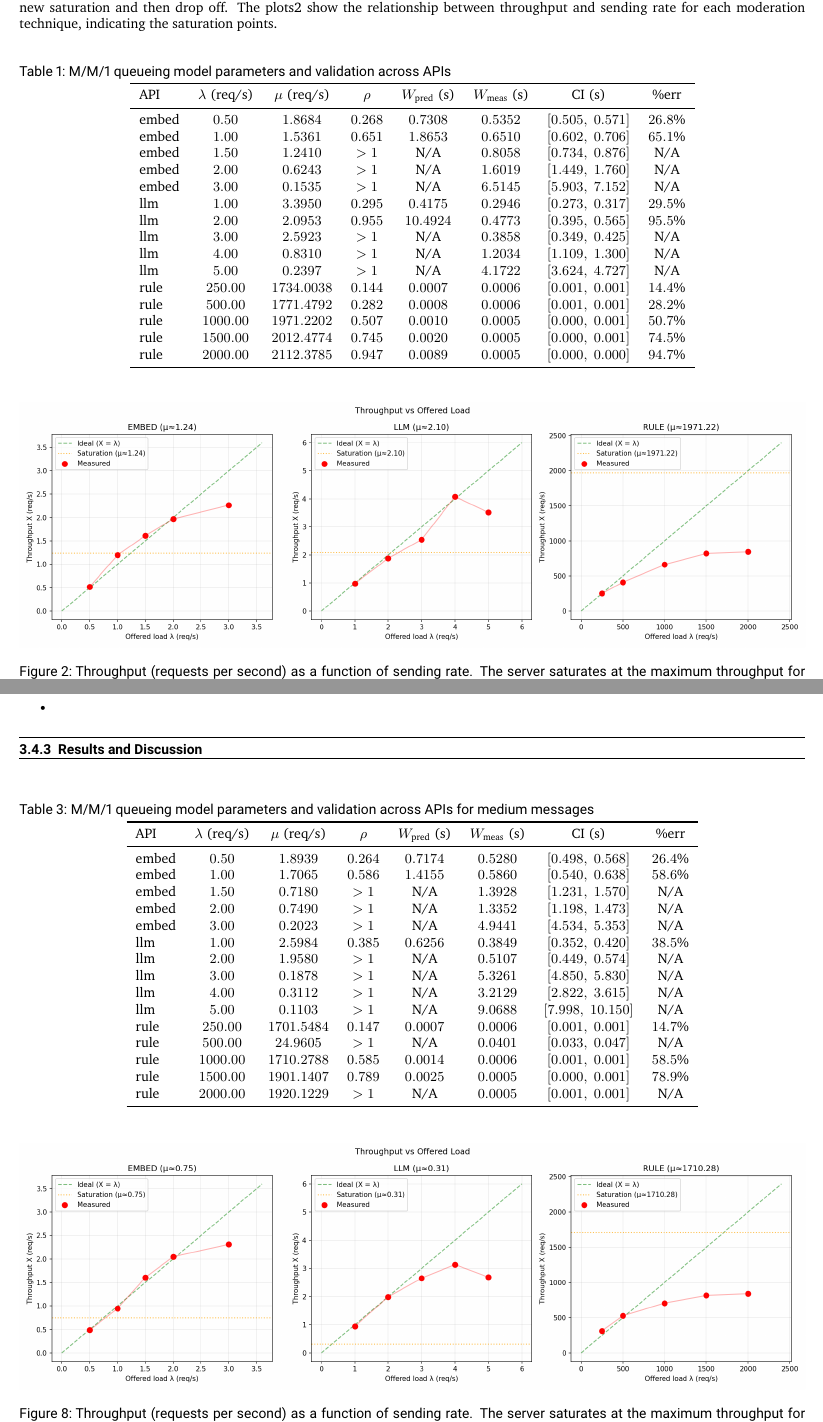
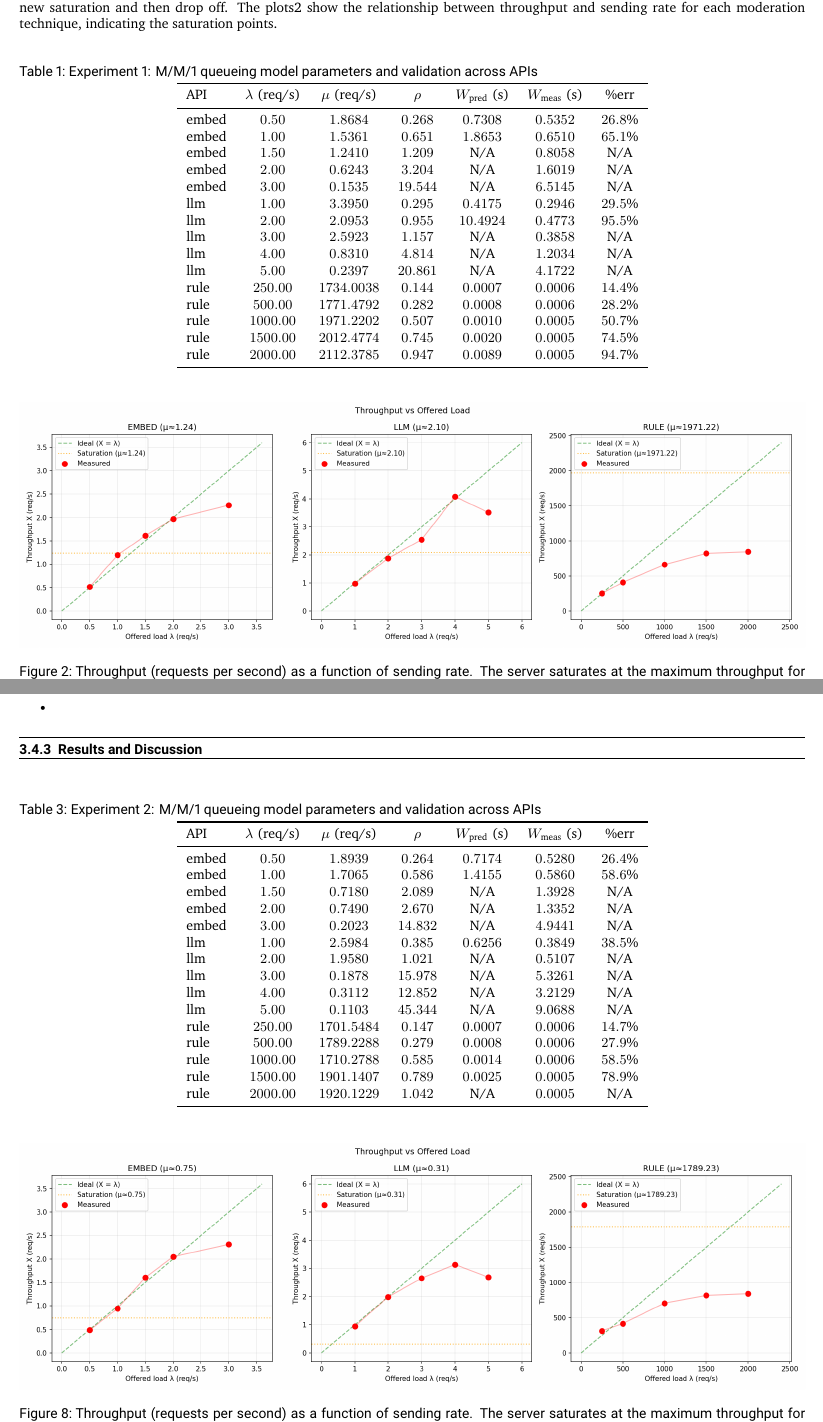
Before and after one commit to hoangtamthai/content-moderation, a LaTeX document (docs/main.tex, which reads results/analysis/medium/metrics_table.tex, results/analysis/short/metrics_table.tex): two parts of pages 6 and 10 of 13, joined at a grey line, cut so that both start at the same text. Compiled offline with XeLaTeX.

Commit message:
update result

```diff
--- a/results/analysis/medium/metrics_table.tex
+++ b/results/analysis/medium/metrics_table.tex
@@ -1,26 +1,26 @@
 \begin{table}[htbp]
 \centering
-\caption{M/M/1 queueing model parameters and validation across APIs for medium messages}
+\caption{Experiment 2: M/M/1 queueing model parameters and validation across APIs}
 \label{tab:mm1-metrics}
 \begin{tabular}{lccccccc}
 \toprule
-API & $\lambda$ (req/s) & $\mu$ (req/s) & $\rho$ & $W_{\text{pred}}$ (s) & $W_{\text{meas}}$ (s) & CI (s) & \%err \\
+API & $\lambda$ (req/s) & $\mu$ (req/s) & $\rho$ & $W_{\text{pred}}$ (s) & $W_{\text{meas}}$ (s) & \%err \\
 \midrule
-embed & $0.50$ & $1.8939$ & $0.264$ & $0.7174$ & $0.5280$ & $[0.498,\;0.568]$ & $26.4\%$ \\
-embed & $1.00$ & $1.7065$ & $0.586$ & $1.4155$ & $0.5860$ & $[0.540,\;0.638]$ & $58.6\%$ \\
-embed & $1.50$ & $0.7180$ & $>1$ & N/A & $1.3928$ & $[1.231,\;1.570]$ & N/A \\
-embed & $2.00$ & $0.7490$ & $>1$ & N/A & $1.3352$ & $[1.198,\;1.473]$ & N/A \\
-embed & $3.00$ & $0.2023$ & $>1$ & N/A & $4.9441$ & $[4.534,\;5.353]$ & N/A \\
-llm & $1.00$ & $2.5984$ & $0.385$ & $0.6256$ & $0.3849$ & $[0.352,\;0.420]$ & $38.5\%$ \\
-llm & $2.00$ & $1.9580$ & $>1$ & N/A & $0.5107$ & $[0.449,\;0.574]$ & N/A \\
-llm & $3.00$ & $0.1878$ & $>1$ & N/A & $5.3261$ & $[4.850,\;5.830]$ & N/A \\
-llm & $4.00$ & $0.3112$ & $>1$ & N/A & $3.2129$ & $[2.822,\;3.615]$ & N/A \\
-llm & $5.00$ & $0.1103$ & $>1$ & N/A & $9.0688$ & $[7.998,\;10.150]$ & N/A \\
-rule & $250.00$ & $1701.5484$ & $0.147$ & $0.0007$ & $0.0006$ & $[0.001,\;0.001]$ & $14.7\%$ \\
-rule & $500.00$ & $24.9605$ & $>1$ & N/A & $0.0401$ & $[0.033,\;0.047]$ & N/A \\
-rule & $1000.00$ & $1710.2788$ & $0.585$ & $0.0014$ & $0.0006$ & $[0.001,\;0.001]$ & $58.5\%$ \\
-rule & $1500.00$ & $1901.1407$ & $0.789$ & $0.0025$ & $0.0005$ & $[0.000,\;0.001]$ & $78.9\%$ \\
-rule & $2000.00$ & $1920.1229$ & $>1$ & N/A & $0.0005$ & $[0.001,\;0.001]$ & N/A \\
+embed & $0.50$ & $1.8939$ & $0.264$ & $0.7174$ & $0.5280$ & $26.4\%$ \\
+embed & $1.00$ & $1.7065$ & $0.586$ & $1.4155$ & $0.5860$ & $58.6\%$ \\
+embed & $1.50$ & $0.7180$ & $2.089$ & N/A & $1.3928$ & N/A \\
+embed & $2.00$ & $0.7490$ & $2.670$ & N/A & $1.3352$ & N/A \\
+embed & $3.00$ & $0.2023$ & $14.832$ & N/A & $4.9441$ & N/A \\
+llm & $1.00$ & $2.5984$ & $0.385$ & $0.6256$ & $0.3849$ & $38.5\%$ \\
+llm & $2.00$ & $1.9580$ & $1.021$ & N/A & $0.5107$ & N/A \\
+llm & $3.00$ & $0.1878$ & $15.978$ & N/A & $5.3261$ & N/A \\
+llm & $4.00$ & $0.3112$ & $12.852$ & N/A & $3.2129$ & N/A \\
+llm & $5.00$ & $0.1103$ & $45.344$ & N/A & $9.0688$ & N/A \\
+rule & $250.00$ & $1701.5484$ & $0.147$ & $0.0007$ & $0.0006$ & $14.7\%$ \\
+rule & $500.00$ & $1789.2288$ & $0.279$ & $0.0008$ & $0.0006$ & $27.9\%$ \\
+rule & $1000.00$ & $1710.2788$ & $0.585$ & $0.0014$ & $0.0006$ & $58.5\%$ \\
+rule & $1500.00$ & $1901.1407$ & $0.789$ & $0.0025$ & $0.0005$ & $78.9\%$ \\
+rule & $2000.00$ & $1920.1229$ & $1.042$ & N/A & $0.0005$ & N/A \\
 \bottomrule
 \end{tabular}
 \end{table}
--- a/results/analysis/short/metrics_table.tex
+++ b/results/analysis/short/metrics_table.tex
@@ -1,26 +1,26 @@
 \begin{table}[htbp]
 \centering
-\caption{M/M/1 queueing model parameters and validation across APIs}
+\caption{Experiment 1: M/M/1 queueing model parameters and validation across APIs}
 \label{tab:mm1-metrics}
 \begin{tabular}{lccccccc}
 \toprule
-API & $\lambda$ (req/s) & $\mu$ (req/s) & $\rho$ & $W_{\text{pred}}$ (s) & $W_{\text{meas}}$ (s) & CI (s) & \%err \\
+API & $\lambda$ (req/s) & $\mu$ (req/s) & $\rho$ & $W_{\text{pred}}$ (s) & $W_{\text{meas}}$ (s) & \%err \\
 \midrule
-embed & $0.50$ & $1.8684$ & $0.268$ & $0.7308$ & $0.5352$ & $[0.505,\;0.571]$ & $26.8\%$ \\
-embed & $1.00$ & $1.5361$ & $0.651$ & $1.8653$ & $0.6510$ & $[0.602,\;0.706]$ & $65.1\%$ \\
-embed & $1.50$ & $1.2410$ & $>1$ & N/A & $0.8058$ & $[0.734,\;0.876]$ & N/A \\
-embed & $2.00$ & $0.6243$ & $>1$ & N/A & $1.6019$ & $[1.449,\;1.760]$ & N/A \\
-embed & $3.00$ & $0.1535$ & $>1$ & N/A & $6.5145$ & $[5.903,\;7.152]$ & N/A \\
-llm & $1.00$ & $3.3950$ & $0.295$ & $0.4175$ & $0.2946$ & $[0.273,\;0.317]$ & $29.5\%$ \\
-llm & $2.00$ & $2.0953$ & $0.955$ & $10.4924$ & $0.4773$ & $[0.395,\;0.565]$ & $95.5\%$ \\
-llm & $3.00$ & $2.5923$ & $>1$ & N/A & $0.3858$ & $[0.349,\;0.425]$ & N/A \\
-llm & $4.00$ & $0.8310$ & $>1$ & N/A & $1.2034$ & $[1.109,\;1.300]$ & N/A \\
-llm & $5.00$ & $0.2397$ & $>1$ & N/A & $4.1722$ & $[3.624,\;4.727]$ & N/A \\
-rule & $250.00$ & $1734.0038$ & $0.144$ & $0.0007$ & $0.0006$ & $[0.001,\;0.001]$ & $14.4\%$ \\
-rule & $500.00$ & $1771.4792$ & $0.282$ & $0.0008$ & $0.0006$ & $[0.001,\;0.001]$ & $28.2\%$ \\
-rule & $1000.00$ & $1971.2202$ & $0.507$ & $0.0010$ & $0.0005$ & $[0.000,\;0.001]$ & $50.7\%$ \\
-rule & $1500.00$ & $2012.4774$ & $0.745$ & $0.0020$ & $0.0005$ & $[0.000,\;0.001]$ & $74.5\%$ \\
-rule & $2000.00$ & $2112.3785$ & $0.947$ & $0.0089$ & $0.0005$ & $[0.000,\;0.000]$ & $94.7\%$ \\
+embed & $0.50$ & $1.8684$ & $0.268$ & $0.7308$ & $0.5352$ & $26.8\%$ \\
+embed & $1.00$ & $1.5361$ & $0.651$ & $1.8653$ & $0.6510$ & $65.1\%$ \\
+embed & $1.50$ & $1.2410$ & $1.209$ & N/A & $0.8058$ & N/A \\
+embed & $2.00$ & $0.6243$ & $3.204$ & N/A & $1.6019$ & N/A \\
+embed & $3.00$ & $0.1535$ & $19.544$ & N/A & $6.5145$ & N/A \\
+llm & $1.00$ & $3.3950$ & $0.295$ & $0.4175$ & $0.2946$ & $29.5\%$ \\
+llm & $2.00$ & $2.0953$ & $0.955$ & $10.4924$ & $0.4773$ & $95.5\%$ \\
+llm & $3.00$ & $2.5923$ & $1.157$ & N/A & $0.3858$ & N/A \\
+llm & $4.00$ & $0.8310$ & $4.814$ & N/A & $1.2034$ & N/A \\
+llm & $5.00$ & $0.2397$ & $20.861$ & N/A & $4.1722$ & N/A \\
+rule & $250.00$ & $1734.0038$ & $0.144$ & $0.0007$ & $0.0006$ & $14.4\%$ \\
+rule & $500.00$ & $1771.4792$ & $0.282$ & $0.0008$ & $0.0006$ & $28.2\%$ \\
+rule & $1000.00$ & $1971.2202$ & $0.507$ & $0.0010$ & $0.0005$ & $50.7\%$ \\
+rule & $1500.00$ & $2012.4774$ & $0.745$ & $0.0020$ & $0.0005$ & $74.5\%$ \\
+rule & $2000.00$ & $2112.3785$ & $0.947$ & $0.0089$ & $0.0005$ & $94.7\%$ \\
 \bottomrule
 \end{tabular}
 \end{table}
```
Also changed, not shown: results/analysis/long/metrics_table.tex (+17 -17 lines), results/analysis/long/l_vs_rho.png (deleted), results/analysis/long/service_dist.png, results/analysis/long/w_vs_rho.png (added), results/analysis/medium/accuracy_vs_latency.png, results/analysis/medium/l_vs_rho.png (deleted), results/analysis/medium/service_dist.png, results/analysis/medium/throughput.png, results/analysis/medium/w_vs_rho.png (added), results/analysis/short/l_vs_rho.png (deleted), results/analysis/short/service_dist.png, results/analysis/short/w_vs_rho.png (added), 1 other file.
